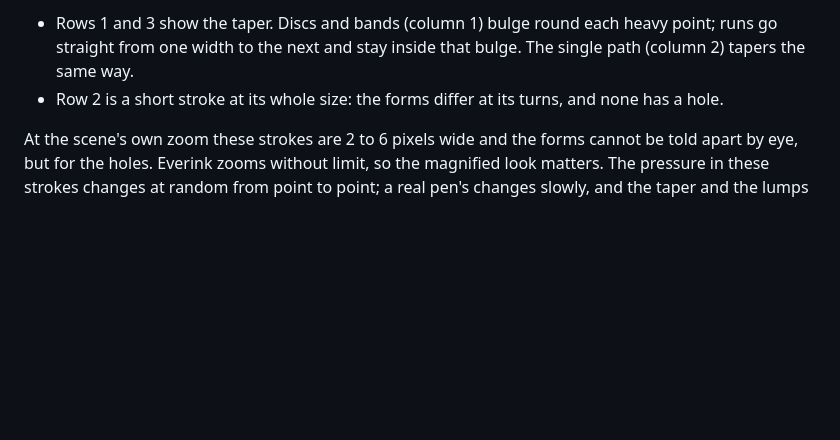
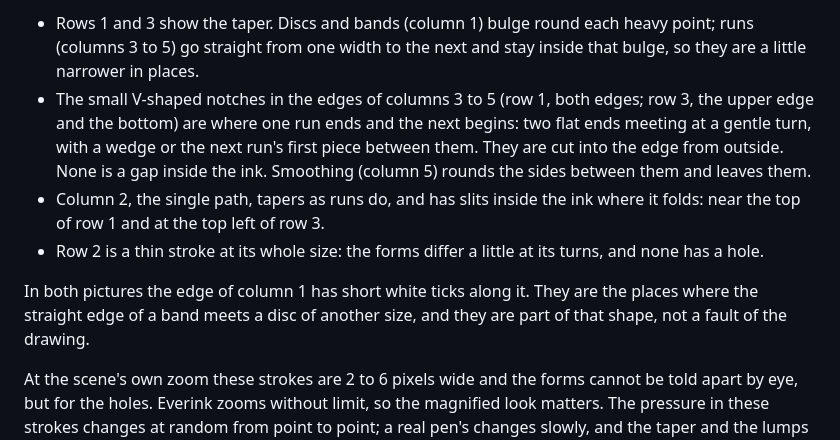
Before and after one commit to vchance/everink, a Markdown page: docs/spike/results-3d-outline-forms.md, the part around one of its changes. Rendered like a GitHub page; blank space fills up the shorter version.

```diff
--- a/docs/spike/results-3d-outline-forms.md
+++ b/docs/spike/results-3d-outline-forms.md
@@ -205,7 +207,16 @@ are those where the smoothed runs (column 5) cover the least of what discs and b
 
-- Rows 1 and 3 show the taper. Discs and bands (column 1) bulge round each heavy point; runs go straight from
-  one width to the next and stay inside that bulge. The single path (column 2) tapers the same way.
-- Row 2 is a short stroke at its whole size: the forms differ at its turns, and none has a hole.
+- Rows 1 and 3 show the taper. Discs and bands (column 1) bulge round each heavy point; runs (columns 3 to 5) go
+  straight from one width to the next and stay inside that bulge, so they are a little narrower in places.
+- The small V-shaped notches in the edges of columns 3 to 5 (row 1, both edges; row 3, the upper edge and the
+  bottom) are where one run ends and the next begins: two flat ends meeting at a gentle turn, with a wedge or the
+  next run's first piece between them. They are cut into the edge from outside. None is a gap inside the ink.
+  Smoothing (column 5) rounds the sides between them and leaves them.
+- Column 2, the single path, tapers as runs do, and has slits inside the ink where it folds: near the top of
+  row 1 and at the top left of row 3.
+- Row 2 is a thin stroke at its whole size: the forms differ a little at its turns, and none has a hole.
+
+In both pictures the edge of column 1 has short white ticks along it. They are the places where the straight
+edge of a band meets a disc of another size, and they are part of that shape, not a fault of the drawing.
 
 At the scene's own zoom these strokes are 2 to 6 pixels wide and the forms cannot be told apart by eye, but for
 the holes. Everink zooms without limit, so the magnified look matters. The pressure in these strokes changes at
```
Also changed, not shown: other parts of docs/spike/results-3d-outline-forms.md (+8 -6 lines), PROFILE.md (+1 -1 lines), docs/spike/images/3d-forms-runs.png, 1 other file.
